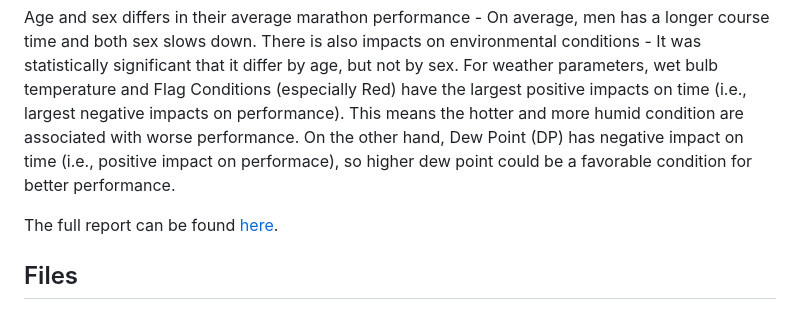
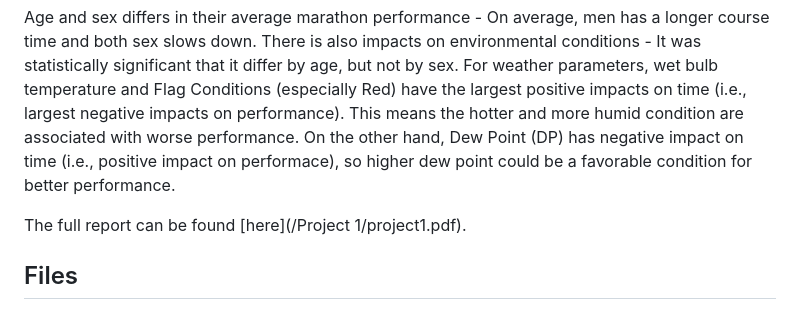
Before and after one commit to tiannachan/Data-Analysis-Projects-Portfolio, a Markdown page: Project 1/README.md, the part around the change. Rendered like a GitHub page.

Commit message:
test link

```diff
--- a/Project 1/README.md
+++ b/Project 1/README.md
@@ -20,7 +20,7 @@ This report starts with data preprocessing and showing some summary statistics f
 
 Age and sex differs in their average marathon performance - On average, men has a longer course time and both sex slows down. There is also impacts on environmental conditions - It was statistically significant that it differ by age, but not by sex. For weather parameters, wet bulb temperature and Flag Conditions (especially Red) have the largest positive impacts on time (i.e., largest negative impacts on performance). This means the hotter and more humid condition are associated with worse performance. On the other hand, Dew Point (DP) has negative impact on time (i.e., positive impact on performace), so higher dew point could be a favorable condition for better performance.
 
-The full report can be found [here](/project1.pdf).
+The full report can be found [here](/Project 1/project1.pdf).
 
 ## Files
 
```
